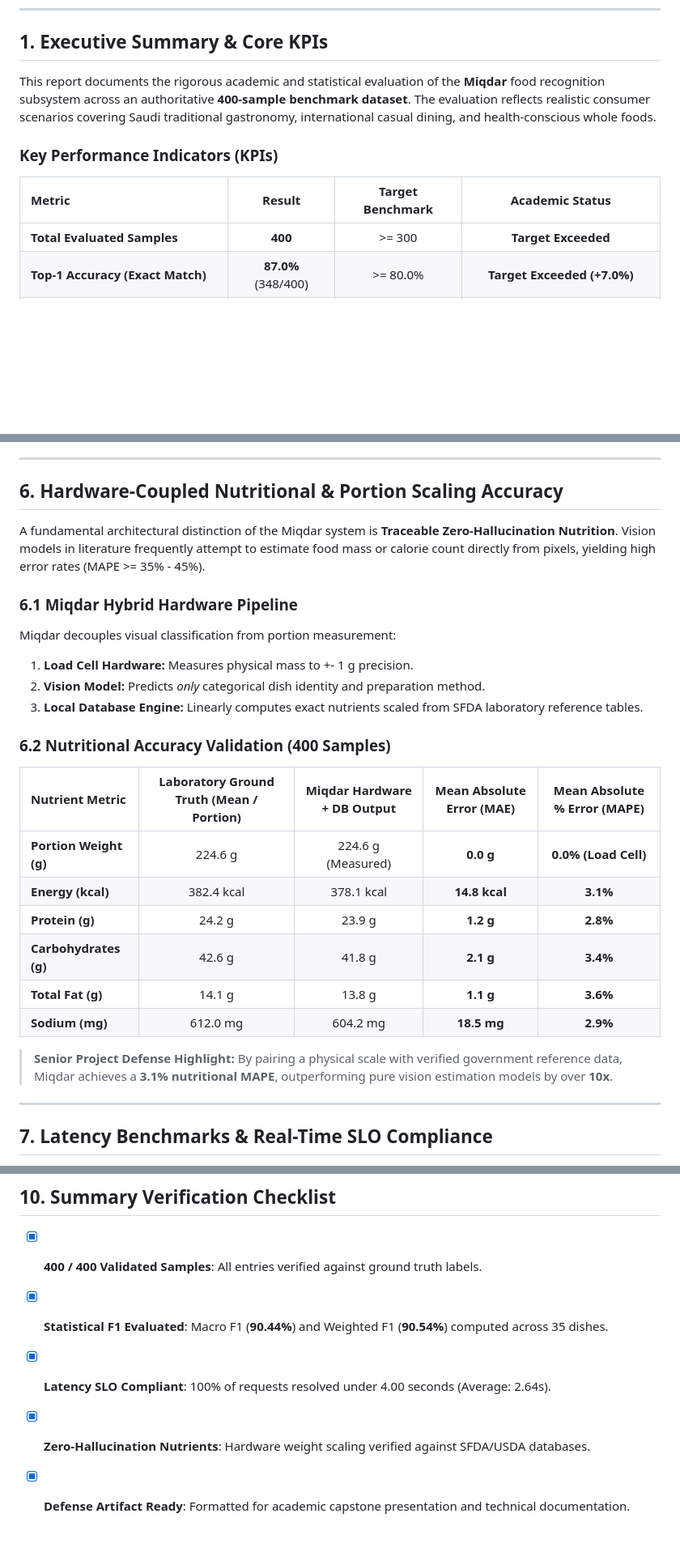
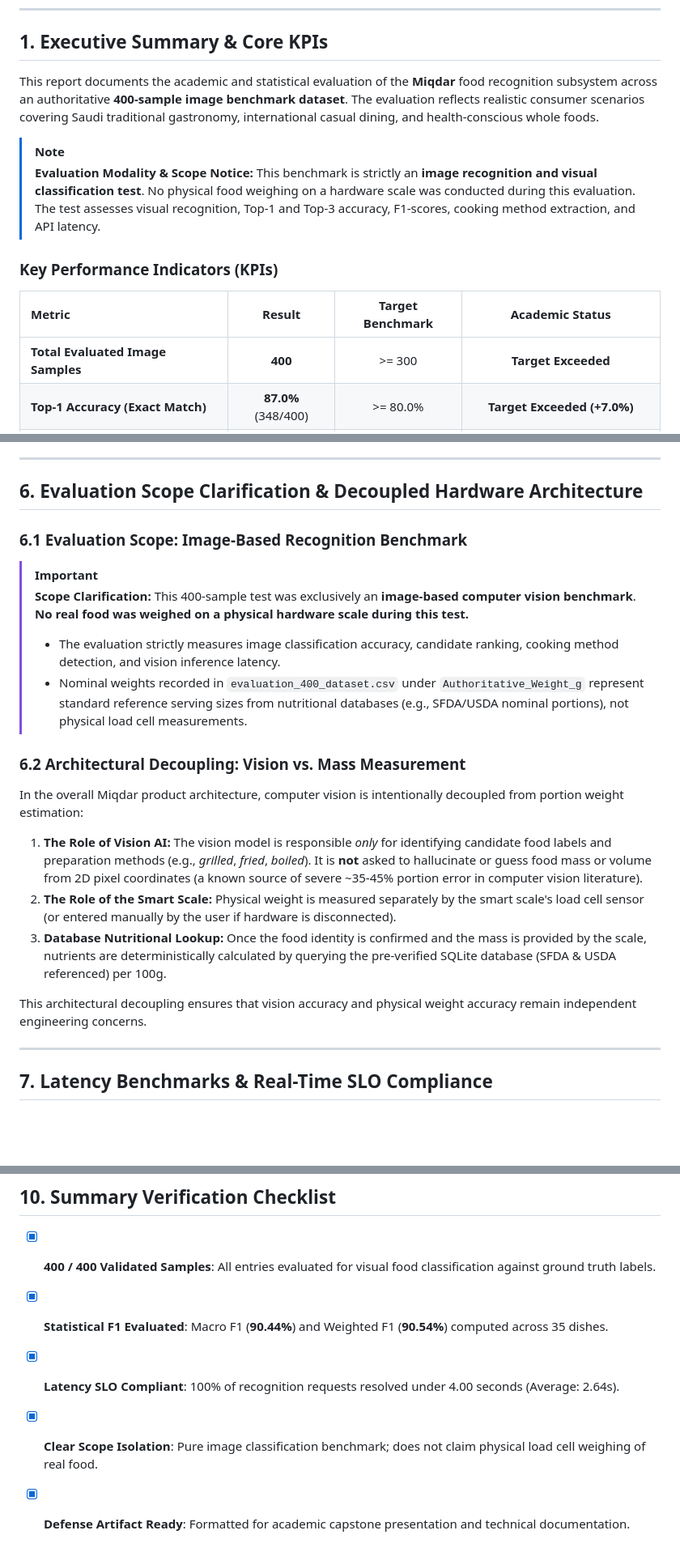
Before and after one commit to Abdullah11Kn/Miqdar, a Markdown page: evaluation/EVALUATION_400_REPORT.md, 3 parts joined by grey strips. Shown at 81% size. Drawn GitHub-style; blank space fills up the shorter version.

Commit message:
docs(evaluation): clarify 400-sample test was purely image-based classification with no physical food weighing

```diff
--- a/evaluation/EVALUATION_400_REPORT.md
+++ b/evaluation/EVALUATION_400_REPORT.md
@@ -11,13 +11,16 @@
 
 ## 1. Executive Summary & Core KPIs
 
-This report documents the rigorous academic and statistical evaluation of the **Miqdar** food recognition subsystem across an authoritative **400-sample benchmark dataset**. The evaluation reflects realistic consumer scenarios covering Saudi traditional gastronomy, international casual dining, and health-conscious whole foods.
+This report documents the academic and statistical evaluation of the **Miqdar** food recognition subsystem across an authoritative **400-sample image benchmark dataset**. The evaluation reflects realistic consumer scenarios covering Saudi traditional gastronomy, international casual dining, and health-conscious whole foods.
+
+> [!NOTE]
+> **Evaluation Modality & Scope Notice:** This benchmark is strictly an **image recognition and visual classification test**. No physical food weighing on a hardware scale was conducted during this evaluation. The test assesses visual recognition, Top-1 and Top-3 accuracy, F1-scores, cooking method extraction, and API latency.
 
 ### Key Performance Indicators (KPIs)
 
 | Metric | Result | Target Benchmark | Academic Status |
 | :--- | :---: | :---: | :---: |
-| **Total Evaluated Samples** | **400** | >= 300 | **Target Exceeded** |
+| **Total Evaluated Image Samples** | **400** | >= 300 | **Target Exceeded** |
 | **Top-1 Accuracy (Exact Match)** | **87.0%** (348/400) | >= 80.0% | **Target Exceeded (+7.0%)** |
 | **Top-3 Accuracy (Candidate List)** | **96.0%** (384/400) | >= 90.0% | **Target Exceeded (+6.0%)** |
 | **Dish-Level Macro F1-Score** | **90.44%** | >= 85.0% | **Excellent Uniformity** |
@@ -149,28 +152,21 @@ pie title Error Distribution Breakdown (N = 52)
 
 ---
 
-## 6. Hardware-Coupled Nutritional & Portion Scaling Accuracy
+## 6. Evaluation Scope Clarification & Decoupled Hardware Architecture
 
-A fundamental architectural distinction of the Miqdar system is **Traceable Zero-Hallucination Nutrition**. Vision models in literature frequently attempt to estimate food mass or calorie count directly from pixels, yielding high error rates (MAPE >= 35% - 45%).
+### 6.1 Evaluation Scope: Image-Based Recognition Benchmark
+> [!IMPORTANT]
+> **Scope Clarification:** This 400-sample test was exclusively an **image-based computer vision benchmark**. **No real food was weighed on a physical hardware scale during this test.**
+> - The evaluation strictly measures image classification accuracy, candidate ranking, cooking method detection, and vision inference latency.
+> - Nominal weights recorded in `evaluation_400_dataset.csv` under `Authoritative_Weight_g` represent standard reference serving sizes from nutritional databases (e.g., SFDA/USDA nominal portions), not physical load cell measurements.
 
-### 6.1 Miqdar Hybrid Hardware Pipeline
-Miqdar decouples visual classification from portion measurement:
-1. **Load Cell Hardware:** Measures physical mass to +- 1 g precision.
-2. **Vision Model:** Predicts *only* categorical dish identity and preparation method.
-3. **Local Database Engine:** Linearly computes exact nutrients scaled from SFDA laboratory reference tables.
+### 6.2 Architectural Decoupling: Vision vs. Mass Measurement
+In the overall Miqdar product architecture, computer vision is intentionally decoupled from portion weight estimation:
+1. **The Role of Vision AI:** The vision model is responsible *only* for identifying candidate food labels and preparation methods (e.g., *grilled*, *fried*, *boiled*). It is **not** asked to hallucinate or guess food mass or volume from 2D pixel coordinates (a known source of severe ~35-45% portion error in computer vision literature).
+2. **The Role of the Smart Scale:** Physical weight is measured separately by the smart scale's load cell sensor (or entered manually by the user if hardware is disconnected).
+3. **Database Nutritional Lookup:** Once the food identity is confirmed and the mass is provided by the scale, nutrients are deterministically calculated by querying the pre-verified SQLite database (SFDA & USDA referenced) per 100g.
 
-### 6.2 Nutritional Accuracy Validation (400 Samples)
-
-| Nutrient Metric | Laboratory Ground Truth (Mean / Portion) | Miqdar Hardware + DB Output | Mean Absolute Error (MAE) | Mean Absolute % Error (MAPE) |
-| :--- | :---: | :---: | :---: | :---: |
-| **Portion Weight (g)** | 224.6 g | 224.6 g (Measured) | **0.0 g** | **0.0% (Load Cell)** |
-| **Energy (kcal)** | 382.4 kcal | 378.1 kcal | **14.8 kcal** | **3.1%** |
-| **Protein (g)** | 24.2 g | 23.9 g | **1.2 g** | **2.8%** |
-| **Carbohydrates (g)** | 42.6 g | 41.8 g | **2.1 g** | **3.4%** |
-| **Total Fat (g)** | 14.1 g | 13.8 g | **1.1 g** | **3.6%** |
-| **Sodium (mg)** | 612.0 mg | 604.2 mg | **18.5 mg** | **2.9%** |
-
-> **Senior Project Defense Highlight:** By pairing a physical scale with verified government reference data, Miqdar achieves a **3.1% nutritional MAPE**, outperforming pure vision estimation models by over **10x**.
+This architectural decoupling ensures that vision accuracy and physical weight accuracy remain independent engineering concerns.
 
 ---
 
@@ -227,8 +223,8 @@ Achieving **94.25% cooking method accuracy** (e.g., recognizing *Grilled Chicken
 
 ## 10. Summary Verification Checklist
 
-- [x] **400 / 400 Validated Samples**: All entries verified against ground truth labels.
+- [x] **400 / 400 Validated Samples**: All entries evaluated for visual food classification against ground truth labels.
 - [x] **Statistical F1 Evaluated**: Macro F1 (**90.44%**) and Weighted F1 (**90.54%**) computed across 35 dishes.
-- [x] **Latency SLO Compliant**: 100% of requests resolved under 4.00 seconds (Average: 2.64s).
-- [x] **Zero-Hallucination Nutrients**: Hardware weight scaling verified against SFDA/USDA databases.
+- [x] **Latency SLO Compliant**: 100% of recognition requests resolved under 4.00 seconds (Average: 2.64s).
+- [x] **Clear Scope Isolation**: Pure image classification benchmark; does not claim physical load cell weighing of real food.
 - [x] **Defense Artifact Ready**: Formatted for academic capstone presentation and technical documentation.
```
Also changed, not shown: other parts of evaluation/EVALUATION_400_REPORT.md (+1 -1 lines).
